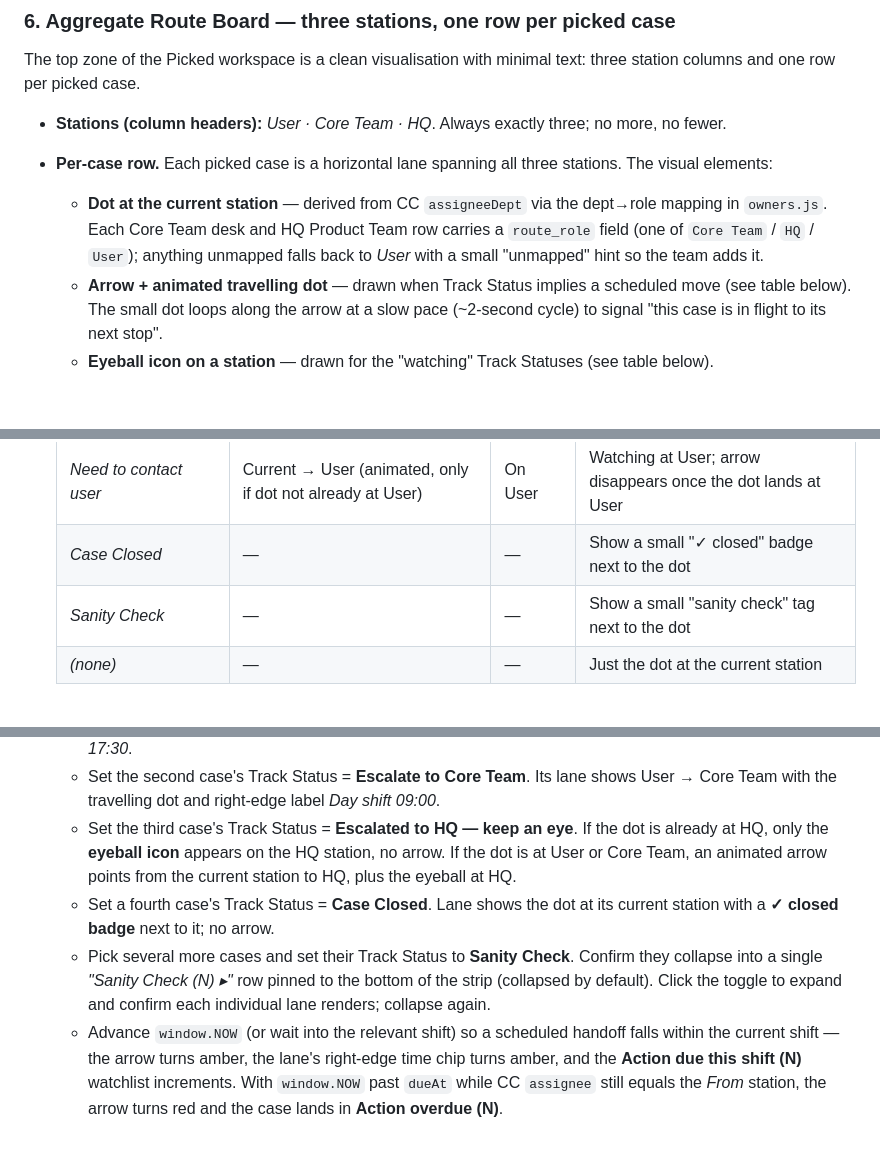
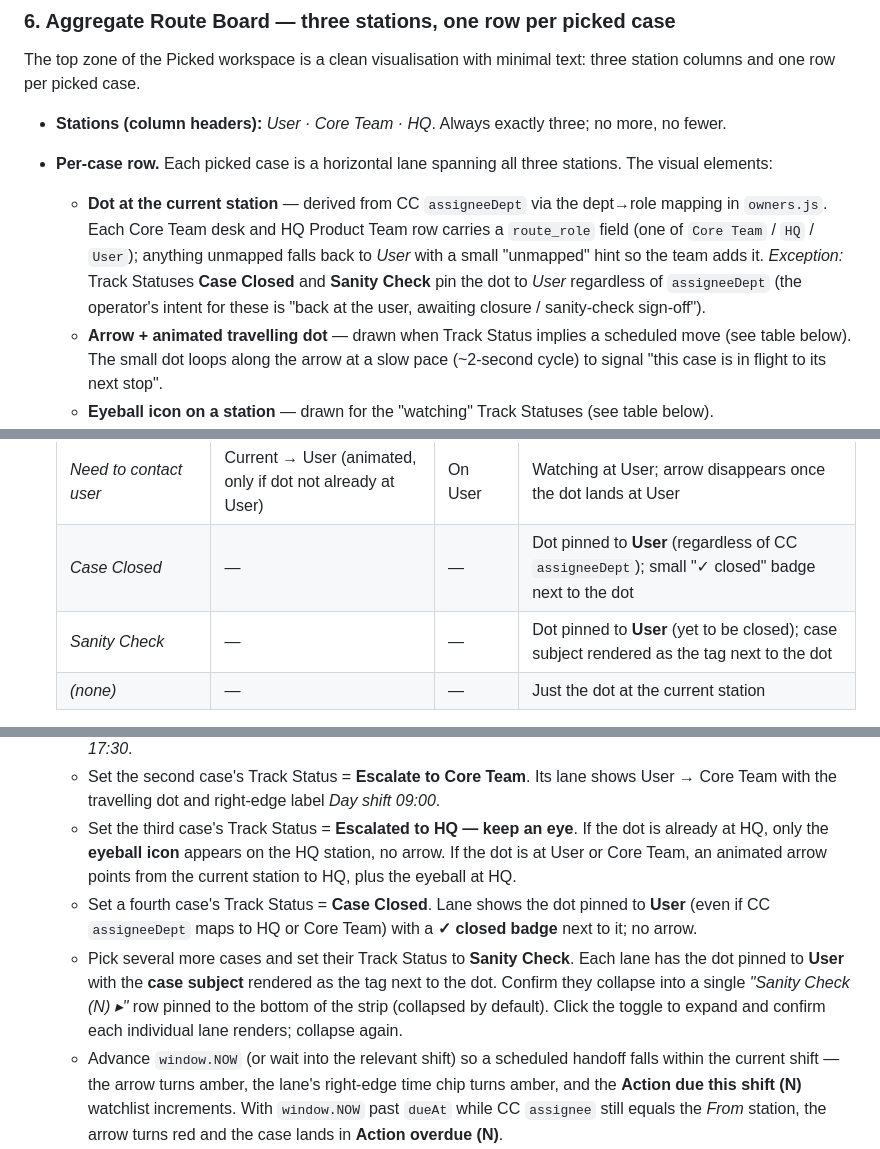
Before and after one commit to hltsai9/threenine, a Markdown page: docs/case-center-overview-plan.md, 3 parts joined by grey strips. Drawn GitHub-style; blank space fills up the shorter version.

Commit message:
Plan: pin Case Closed and Sanity Check lanes to User station
Both statuses force the dot to User regardless of CC assigneeDept.
Sanity Check uses the case subject as the tag next to the dot (the
collapsed Sanity Check group benefits from per-lane disambiguation
when expanded).

```diff
--- a/docs/case-center-overview-plan.md
+++ b/docs/case-center-overview-plan.md
@@ -112,7 +112,7 @@ The top zone of the Picked workspace is a clean visualisation with minimal text:
 
 - **Stations (column headers):** *User · Core Team · HQ*. Always exactly three; no more, no fewer.
 - **Per-case row.** Each picked case is a horizontal lane spanning all three stations. The visual elements:
-  - **Dot at the current station** — derived from CC `assigneeDept` via the dept→role mapping in `owners.js`. Each Core Team desk and HQ Product Team row carries a `route_role` field (one of `Core Team` / `HQ` / `User`); anything unmapped falls back to *User* with a small "unmapped" hint so the team adds it.
+  - **Dot at the current station** — derived from CC `assigneeDept` via the dept→role mapping in `owners.js`. Each Core Team desk and HQ Product Team row carries a `route_role` field (one of `Core Team` / `HQ` / `User`); anything unmapped falls back to *User* with a small "unmapped" hint so the team adds it. *Exception:* Track Statuses **Case Closed** and **Sanity Check** pin the dot to *User* regardless of `assigneeDept` (the operator's intent for these is "back at the user, awaiting closure / sanity-check sign-off").
   - **Arrow + animated travelling dot** — drawn when Track Status implies a scheduled move (see table below). The small dot loops along the arrow at a slow pace (~2-second cycle) to signal "this case is in flight to its next stop".
   - **Eyeball icon on a station** — drawn for the "watching" Track Statuses (see table below).
   - **Right-edge label** — case ID + short subject + due-time chip (e.g. *Sun 17:30* or *09:00*, amber when due this shift, red when overdue).
@@ -125,8 +125,8 @@ The top zone of the Picked workspace is a clean visualisation with minimal text:
   | *Escalate to Core Team* | User → Core Team (with travelling dot) | — | Due next Day shift, 09:00 |
   | *Escalated to HQ — keep an eye* | Current → HQ (animated, only if dot not already at HQ) | On HQ | Watching at HQ; arrow disappears once the dot lands at HQ |
   | *Need to contact user* | Current → User (animated, only if dot not already at User) | On User | Watching at User; arrow disappears once the dot lands at User |
-  | *Case Closed* | — | — | Show a small "✓ closed" badge next to the dot |
-  | *Sanity Check* | — | — | Show a small "sanity check" tag next to the dot |
+  | *Case Closed* | — | — | Dot pinned to **User** (regardless of CC `assigneeDept`); small "✓ closed" badge next to the dot |
+  | *Sanity Check* | — | — | Dot pinned to **User** (yet to be closed); case subject rendered as the tag next to the dot |
   | *(none)* | — | — | Just the dot at the current station |
 
 - **Mismatch surfacing.** When the Track Status implies an arrow but the current dot is not at the *From* station (e.g. *Weekend Case* but CC `assigneeDept` resolves to HQ already), the lane shows a soft warning marker so the operator notices the picture doesn't match the intent. When the dot has reached the *To* station (arrow's destination), the arrow fades and a "✓ delivered" marker appears at the destination — the Track Status pill is still there, awaiting manual clear (section 3).
@@ -191,8 +191,8 @@ No changes to `data.js`, `shifts.js`. The only backend tweak is the `?ids=` quer
    - Select the first case (click its lane or its list row) — the detail panel on the right populates. On the detail panel, use the **7-item Track Status picker** to set Track Status = **Weekend Case**. The case's lane in the top strip gains an arrow from User to HQ with a slow-looping travelling dot; the right-edge label shows *Sun 17:30*.
    - Set the second case's Track Status = **Escalate to Core Team**. Its lane shows User → Core Team with the travelling dot and right-edge label *Day shift 09:00*.
    - Set the third case's Track Status = **Escalated to HQ — keep an eye**. If the dot is already at HQ, only the **eyeball icon** appears on the HQ station, no arrow. If the dot is at User or Core Team, an animated arrow points from the current station to HQ, plus the eyeball at HQ.
-   - Set a fourth case's Track Status = **Case Closed**. Lane shows the dot at its current station with a **✓ closed badge** next to it; no arrow.
-   - Pick several more cases and set their Track Status to **Sanity Check**. Confirm they collapse into a single *"Sanity Check (N) ▸"* row pinned to the bottom of the strip (collapsed by default). Click the toggle to expand and confirm each individual lane renders; collapse again.
+   - Set a fourth case's Track Status = **Case Closed**. Lane shows the dot pinned to **User** (even if CC `assigneeDept` maps to HQ or Core Team) with a **✓ closed badge** next to it; no arrow.
+   - Pick several more cases and set their Track Status to **Sanity Check**. Each lane has the dot pinned to **User** with the **case subject** rendered as the tag next to the dot. Confirm they collapse into a single *"Sanity Check (N) ▸"* row pinned to the bottom of the strip (collapsed by default). Click the toggle to expand and confirm each individual lane renders; collapse again.
    - Advance `window.NOW` (or wait into the relevant shift) so a scheduled handoff falls within the current shift — the arrow turns amber, the lane's right-edge time chip turns amber, and the **Action due this shift (N)** watchlist increments. With `window.NOW` past `dueAt` while CC `assignee` still equals the *From* station, the arrow turns red and the case lands in **Action overdue (N)**.
    - Confirm CC-owned fields on the detail panel render but are not editable. There is **no CC-shaped action dropdown / button** — only the Track Status picker and the operator-helper affordances. The `+ New case` button is still present; type an older Case Center ID and verify the manual-import flow brings that one case into the archive overview at the week of its `createdAt`.
    - Add a handover note and a reminder — both persist.
```
